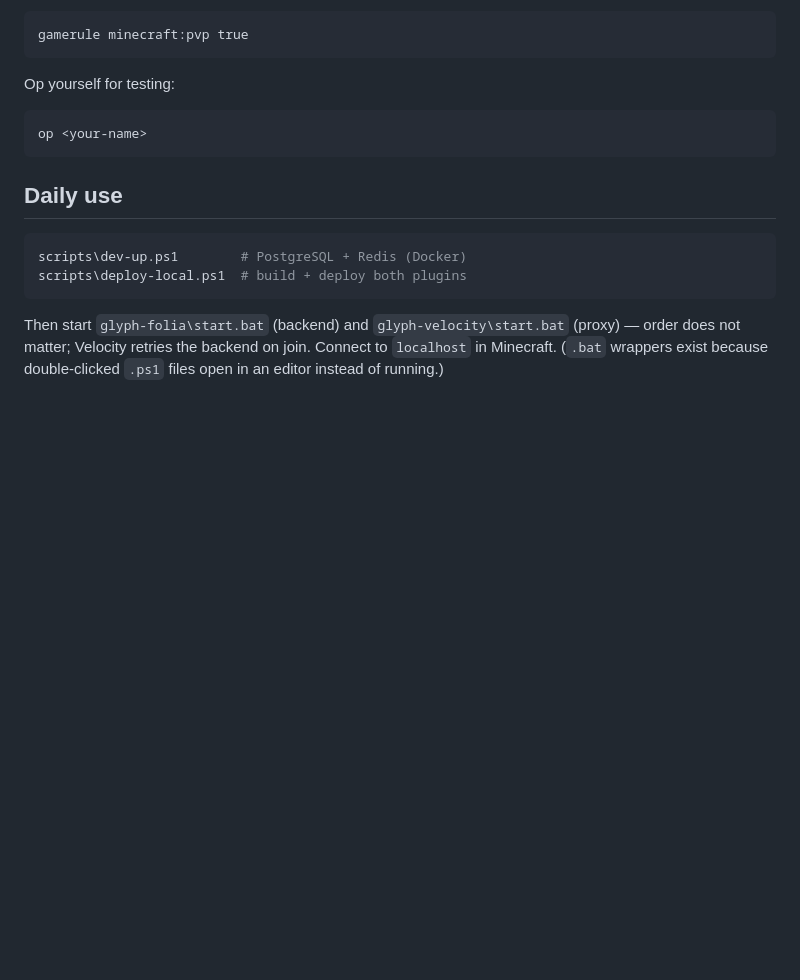
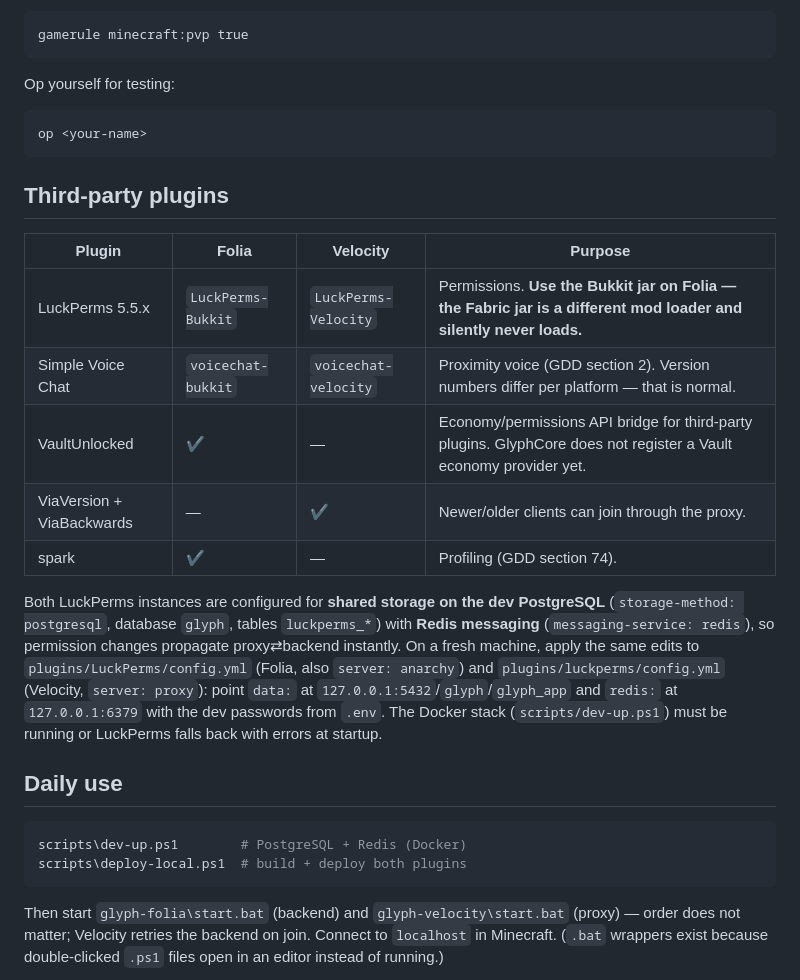
Before and after one commit to KyleLandon/glyph, a Markdown page: docs/LOCAL_TEST_SERVER.md, the part around the change. Drawn GitHub-style; blank space fills up the shorter version.

Commit message:
Document third-party plugin setup for the local test network
LuckPerms (Bukkit edition on Folia, shared PostgreSQL storage + Redis
messaging), Simple Voice Chat, VaultUnlocked, ViaVersion/Backwards.

````diff
--- a/docs/LOCAL_TEST_SERVER.md
+++ b/docs/LOCAL_TEST_SERVER.md
@@ -92,6 +92,27 @@ Op yourself for testing:
 op <your-name>
 ```
 
+## Third-party plugins
+
+| Plugin | Folia | Velocity | Purpose |
+|--------|-------|----------|---------|
+| LuckPerms 5.5.x | `LuckPerms-Bukkit` | `LuckPerms-Velocity` | Permissions. **Use the Bukkit jar on Folia — the Fabric jar is a different mod loader and silently never loads.** |
+| Simple Voice Chat | `voicechat-bukkit` | `voicechat-velocity` | Proximity voice (GDD section 2). Version numbers differ per platform — that is normal. |
+| VaultUnlocked | ✔ | — | Economy/permissions API bridge for third-party plugins. GlyphCore does not register a Vault economy provider yet. |
+| ViaVersion + ViaBackwards | — | ✔ | Newer/older clients can join through the proxy. |
+| spark | ✔ | — | Profiling (GDD section 74). |
+
+Both LuckPerms instances are configured for **shared storage on the dev
+PostgreSQL** (`storage-method: postgresql`, database `glyph`, tables
+`luckperms_*`) with **Redis messaging** (`messaging-service: redis`), so
+permission changes propagate proxy⇄backend instantly. On a fresh machine,
+apply the same edits to `plugins/LuckPerms/config.yml` (Folia, also
+`server: anarchy`) and `plugins/luckperms/config.yml` (Velocity,
+`server: proxy`): point `data:` at `127.0.0.1:5432`/`glyph`/`glyph_app` and
+`redis:` at `127.0.0.1:6379` with the dev passwords from `.env`.
+The Docker stack (`scripts/dev-up.ps1`) must be running or LuckPerms falls
+back with errors at startup.
+
 ## Daily use
 
 ```powershell
````
